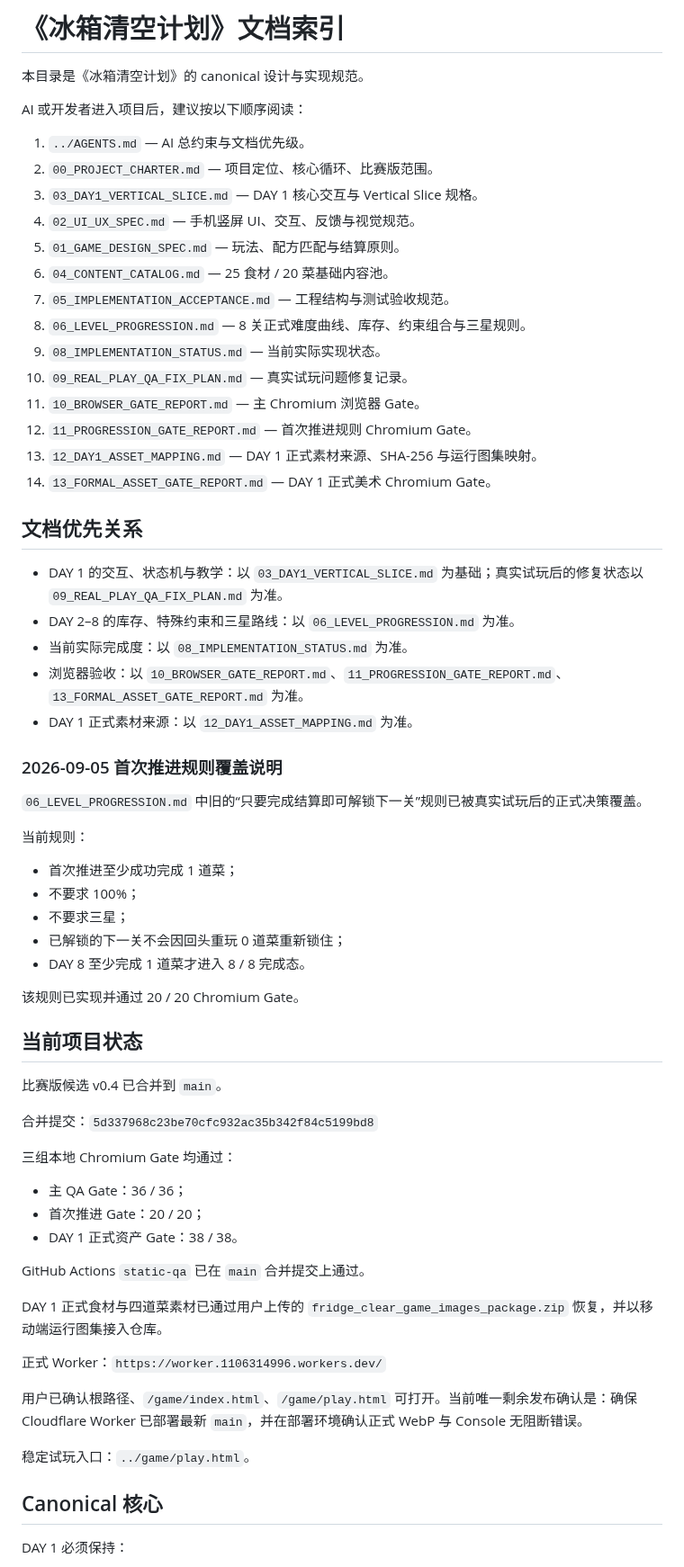
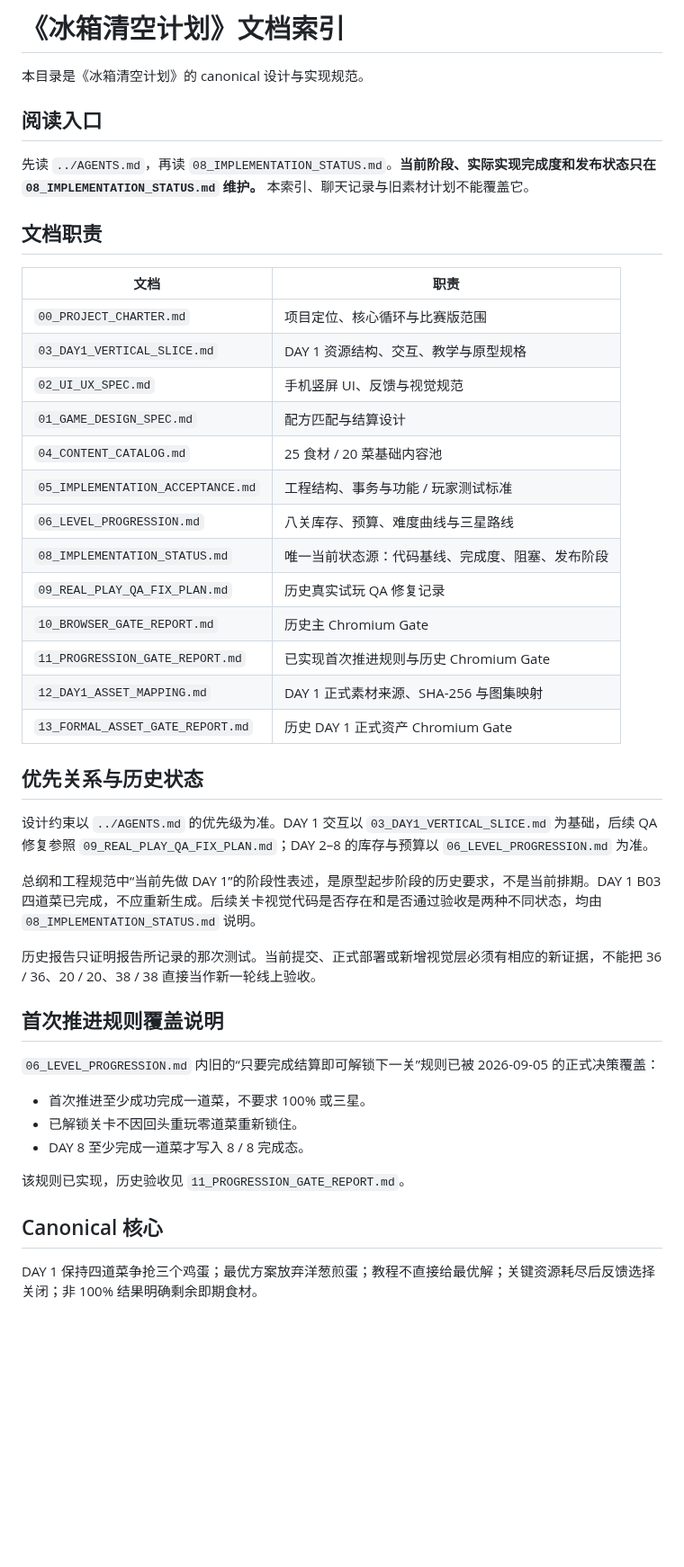
Before and after one commit to Lorenzo-Holmes/-, a Markdown page: docs/README.md, the part around one of its changes. Shown at 90% size. Rendered like a GitHub page; blank space fills up the shorter version.

Commit message:
docs: centralize current status and distinguish historical design gates

```diff
--- a/docs/README.md
+++ b/docs/README.md
@@ -2,68 +2,47 @@
 
 本目录是《冰箱清空计划》的 canonical 设计与实现规范。
 
-AI 或开发者进入项目后，建议按以下顺序阅读：
+## 阅读入口
 
-1. `../AGENTS.md` — AI 总约束与文档优先级。
-2. `00_PROJECT_CHARTER.md` — 项目定位、核心循环、比赛版范围。
-3. `03_DAY1_VERTICAL_SLICE.md` — DAY 1 核心交互与 Vertical Slice 规格。
-4. `02_UI_UX_SPEC.md` — 手机竖屏 UI、交互、反馈与视觉规范。
-5. `01_GAME_DESIGN_SPEC.md` — 玩法、配方匹配与结算原则。
-6. `04_CONTENT_CATALOG.md` — 25 食材 / 20 菜基础内容池。
-7. `05_IMPLEMENTATION_ACCEPTANCE.md` — 工程结构与测试验收规范。
-8. `06_LEVEL_PROGRESSION.md` — 8 关正式难度曲线、库存、约束组合与三星规则。
-9. `08_IMPLEMENTATION_STATUS.md` — 当前实际实现状态。
-10. `09_REAL_PLAY_QA_FIX_PLAN.md` — 真实试玩问题修复记录。
-11. `10_BROWSER_GATE_REPORT.md` — 主 Chromium 浏览器 Gate。
-12. `11_PROGRESSION_GATE_REPORT.md` — 首次推进规则 Chromium Gate。
-13. `12_DAY1_ASSET_MAPPING.md` — DAY 1 正式素材来源、SHA-256 与运行图集映射。
-14. `13_FORMAL_ASSET_GATE_REPORT.md` — DAY 1 正式美术 Chromium Gate。
+先读 `../AGENTS.md`，再读 `08_IMPLEMENTATION_STATUS.md`。**当前阶段、实际实现完成度和发布状态只在 `08_IMPLEMENTATION_STATUS.md` 维护。** 本索引、聊天记录与旧素材计划不能覆盖它。
 
-## 文档优先关系
+## 文档职责
 
-- DAY 1 的交互、状态机与教学：以 `03_DAY1_VERTICAL_SLICE.md` 为基础；真实试玩后的修复状态以 `09_REAL_PLAY_QA_FIX_PLAN.md` 为准。
-- DAY 2–8 的库存、特殊约束和三星路线：以 `06_LEVEL_PROGRESSION.md` 为准。
-- 当前实际完成度：以 `08_IMPLEMENTATION_STATUS.md` 为准。
-- 浏览器验收：以 `10_BROWSER_GATE_REPORT.md`、`11_PROGRESSION_GATE_REPORT.md`、`13_FORMAL_ASSET_GATE_REPORT.md` 为准。
-- DAY 1 正式素材来源：以 `12_DAY1_ASSET_MAPPING.md` 为准。
+| 文档 | 职责 |
+| --- | --- |
+| `00_PROJECT_CHARTER.md` | 项目定位、核心循环与比赛版范围 |
+| `03_DAY1_VERTICAL_SLICE.md` | DAY 1 资源结构、交互、教学与原型规格 |
+| `02_UI_UX_SPEC.md` | 手机竖屏 UI、反馈与视觉规范 |
+| `01_GAME_DESIGN_SPEC.md` | 配方匹配与结算设计 |
+| `04_CONTENT_CATALOG.md` | 25 食材 / 20 菜基础内容池 |
+| `05_IMPLEMENTATION_ACCEPTANCE.md` | 工程结构、事务与功能 / 玩家测试标准 |
+| `06_LEVEL_PROGRESSION.md` | 八关库存、预算、难度曲线与三星路线 |
+| `08_IMPLEMENTATION_STATUS.md` | 唯一当前状态源：代码基线、完成度、阻塞、发布阶段 |
+| `09_REAL_PLAY_QA_FIX_PLAN.md` | 历史真实试玩 QA 修复记录 |
+| `10_BROWSER_GATE_REPORT.md` | 历史主 Chromium Gate |
+| `11_PROGRESSION_GATE_REPORT.md` | 已实现首次推进规则与历史 Chromium Gate |
+| `12_DAY1_ASSET_MAPPING.md` | DAY 1 正式素材来源、SHA-256 与图集映射 |
+| `13_FORMAL_ASSET_GATE_REPORT.md` | 历史 DAY 1 正式资产 Chromium Gate |
 
-### 2026-09-05 首次推进规则覆盖说明
+## 优先关系与历史状态
 
-`06_LEVEL_PROGRESSION.md` 中旧的“只要完成结算即可解锁下一关”规则已被真实试玩后的正式决策覆盖。
+设计约束以 `../AGENTS.md` 的优先级为准。DAY 1 交互以 `03_DAY1_VERTICAL_SLICE.md` 为基础，后续 QA 修复参照 `09_REAL_PLAY_QA_FIX_PLAN.md`；DAY 2–8 的库存与预算以 `06_LEVEL_PROGRESSION.md` 为准。
 
-当前规则：
+总纲和工程规范中“当前先做 DAY 1”的阶段性表述，是原型起步阶段的历史要求，不是当前排期。DAY 1 B03 四道菜已完成，不应重新生成。后续关卡视觉代码是否存在和是否通过验收是两种不同状态，均由 `08_IMPLEMENTATION_STATUS.md` 说明。
 
-- 首次推进至少成功完成 1 道菜；
-- 不要求 100%；
-- 不要求三星；
-- 已解锁的下一关不会因回头重玩 0 道菜重新锁住；
-- DAY 8 至少完成 1 道菜才进入 8 / 8 完成态。
+历史报告只证明报告所记录的那次测试。当前提交、正式部署或新增视觉层必须有相应的新证据，不能把 36 / 36、20 / 20、38 / 38 直接当作新一轮线上验收。
 
-该规则已实现并通过 20 / 20 Chromium Gate。
+## 首次推进规则覆盖说明
 
-## 当前项目状态
+`06_LEVEL_PROGRESSION.md` 内旧的“只要完成结算即可解锁下一关”规则已被 2026-09-05 的正式决策覆盖：
 
-比赛版候选 v0.4 已合并到 `main`。
+- 首次推进至少成功完成一道菜，不要求 100% 或三星。
+- 已解锁关卡不因回头重玩零道菜重新锁住。
+- DAY 8 至少完成一道菜才写入 8 / 8 完成态。
 
-合并提交：`5d337968c23be70cfc932ac35b342f84c5199bd8`
-
-三组本地 Chromium Gate 均通过：
-
-- 主 QA Gate：36 / 36；
-- 首次推进 Gate：20 / 20；
-- DAY 1 正式资产 Gate：38 / 38。
-
-GitHub Actions `static-qa` 已在 `main` 合并提交上通过。
-
-DAY 1 正式食材与四道菜素材已通过用户上传的 `fridge_clear_game_images_package.zip` 恢复，并以移动端运行图集接入仓库。
-
-正式 Worker：`https://worker.1106314996.workers.dev/`
-
-用户已确认根路径、`/game/index.html`、`/game/play.html` 可打开。当前唯一剩余发布确认是：确保 Cloudflare Worker 已部署最新 `main`，并在部署环境确认正式 WebP 与 Console 无阻断错误。
-
-稳定试玩入口：`../game/play.html`。
+该规则已实现，历史验收见 `11_PROGRESSION_GATE_REPORT.md`。
 
 ## Canonical 核心
 
-DAY 1 必须保持：
+DAY 1 保持四道菜争抢三个鸡蛋；最优方案放弃洋葱煎蛋；教程不直接给最优解；关键资源耗尽后反馈选择关闭；非 100% 结果明确剩余即期食材。
 
```
Also changed, not shown: other parts of docs/README.md (+2 -14 lines).
